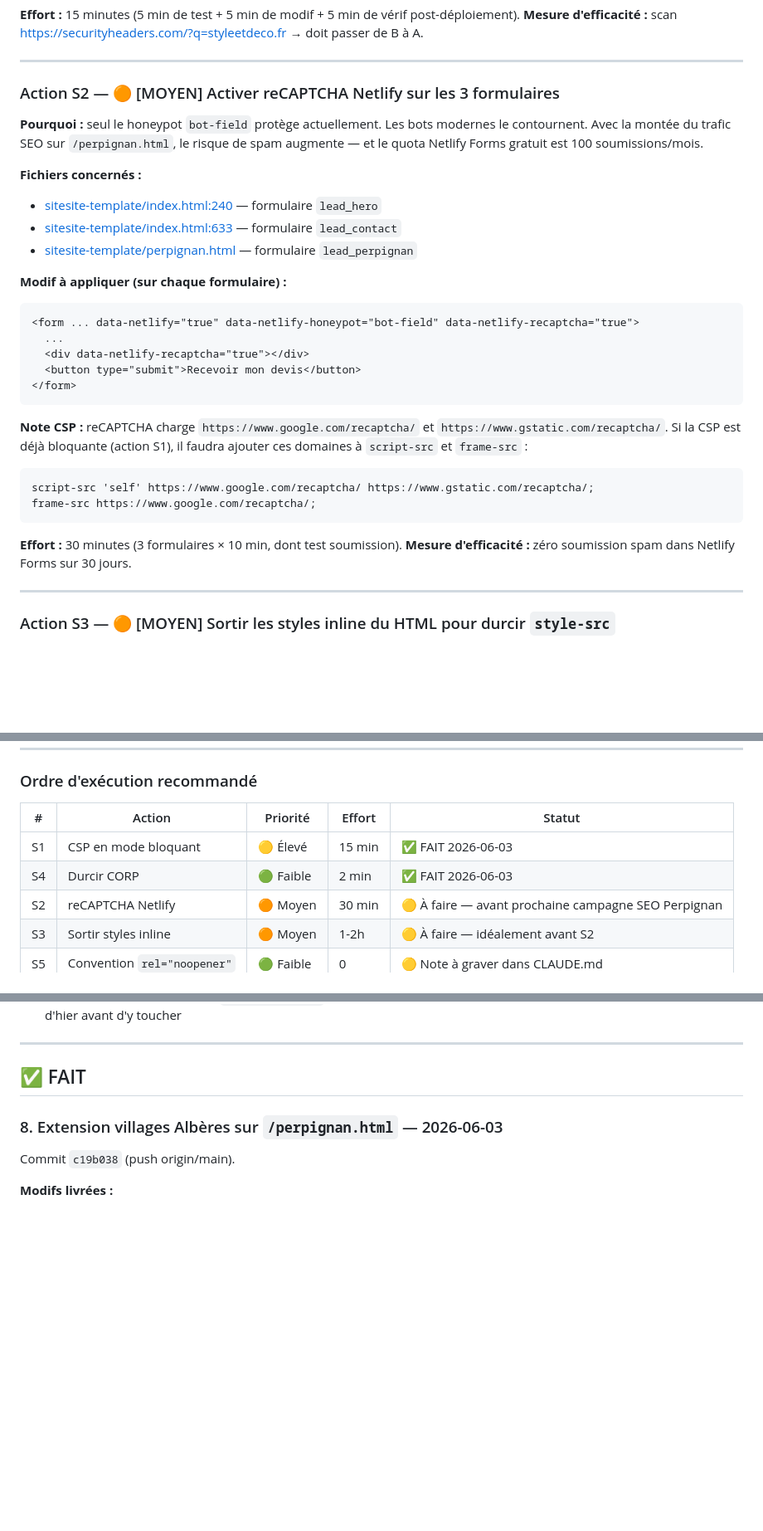
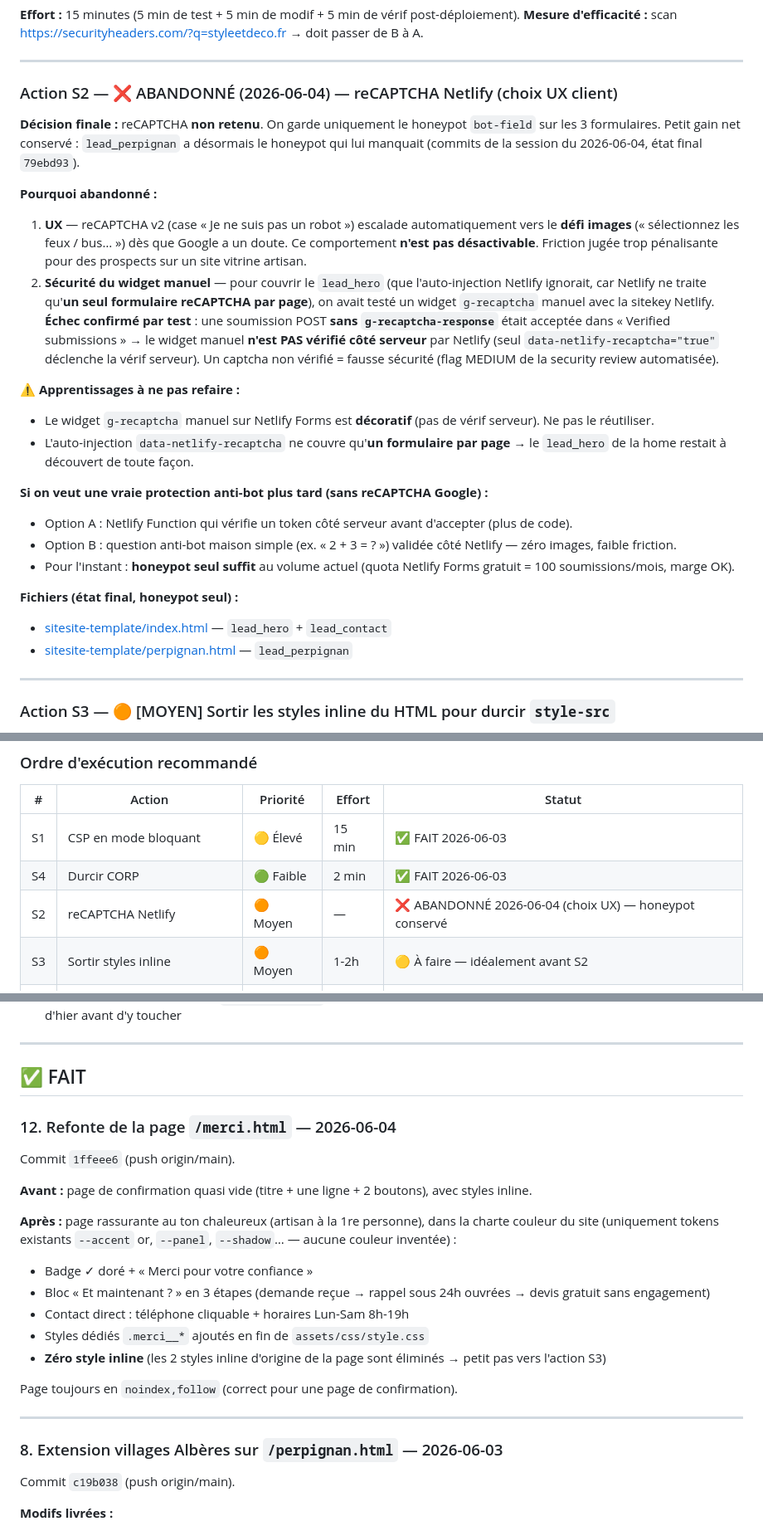
Before and after one commit to styledeco66/nouveau-site-style-et-deco, a Markdown page: roadmap/seo-perpignan.md, 3 parts joined by grey strips. Shown at 83% size. GitHub-like rendering; blank space fills up the shorter version.

Commit message:
docs : roadmap - S2 abandonné (UX reCAPTCHA) + refonte page merci livrée
- S2 marqué ABANDONNÉ avec justification UX (défi images non désactivable)
  et apprentissage technique (widget g-recaptcha manuel non vérifié serveur)
- Ajout action #12 : refonte page /merci.html dans la section FAIT

Co-Authored-By: Claude Opus 4.8 <noreply@anthropic.com>

````diff
--- a/roadmap/seo-perpignan.md
+++ b/roadmap/seo-perpignan.md
@@ -77,32 +77,26 @@ Content-Security-Policy: default-src 'self'; img-src 'self' data:; style-src 'se
 
 ---
 
-### Action S2 — 🟠 [MOYEN] Activer reCAPTCHA Netlify sur les 3 formulaires
+### Action S2 — ❌ ABANDONNÉ (2026-06-04) — reCAPTCHA Netlify (choix UX client)
 
-**Pourquoi :** seul le honeypot `bot-field` protège actuellement. Les bots modernes le contournent. Avec la montée du trafic SEO sur `/perpignan.html`, le risque de spam augmente — et le quota Netlify Forms gratuit est 100 soumissions/mois.
+**Décision finale :** reCAPTCHA **non retenu**. On garde uniquement le honeypot `bot-field` sur les 3 formulaires. Petit gain net conservé : `lead_perpignan` a désormais le honeypot qui lui manquait (commits de la session du 2026-06-04, état final `79ebd93`).
 
-**Fichiers concernés :**
-- [sitesite-template/index.html:240](../sitesite-template/index.html#L240) — formulaire `lead_hero`
-- [sitesite-template/index.html:633](../sitesite-template/index.html#L633) — formulaire `lead_contact`
-- [sitesite-template/perpignan.html](../sitesite-template/perpignan.html) — formulaire `lead_perpignan`
+**Pourquoi abandonné :**
+1. **UX** — reCAPTCHA v2 (case « Je ne suis pas un robot ») escalade automatiquement vers le **défi images** (« sélectionnez les feux / bus… ») dès que Google a un doute. Ce comportement **n'est pas désactivable**. Friction jugée trop pénalisante pour des prospects sur un site vitrine artisan.
+2. **Sécurité du widget manuel** — pour couvrir le `lead_hero` (que l'auto-injection Netlify ignorait, car Netlify ne traite qu'**un seul formulaire reCAPTCHA par page**), on avait testé un widget `g-recaptcha` manuel avec la sitekey Netlify. **Échec confirmé par test** : une soumission POST **sans `g-recaptcha-response`** était acceptée dans « Verified submissions » → le widget manuel **n'est PAS vérifié côté serveur** par Netlify (seul `data-netlify-recaptcha="true"` déclenche la vérif serveur). Un captcha non vérifié = fausse sécurité (flag MEDIUM de la security review automatisée).
 
-**Modif à appliquer (sur chaque formulaire) :**
-```html
-<form ... data-netlify="true" data-netlify-honeypot="bot-field" data-netlify-recaptcha="true">
-  ...
-  <div data-netlify-recaptcha="true"></div>
-  <button type="submit">Recevoir mon devis</button>
-</form>
-```
+**⚠️ Apprentissages à ne pas refaire :**
+- Le widget `g-recaptcha` manuel sur Netlify Forms est **décoratif** (pas de vérif serveur). Ne pas le réutiliser.
+- L'auto-injection `data-netlify-recaptcha` ne couvre qu'**un formulaire par page** → le `lead_hero` de la home restait à découvert de toute façon.
 
-**Note CSP :** reCAPTCHA charge `https://www.google.com/recaptcha/` et `https://www.gstatic.com/recaptcha/`. Si la CSP est déjà bloquante (action S1), il faudra ajouter ces domaines à `script-src` et `frame-src` :
-```
-script-src 'self' https://www.google.com/recaptcha/ https://www.gstatic.com/recaptcha/;
-frame-src https://www.google.com/recaptcha/;
-```
+**Si on veut une vraie protection anti-bot plus tard (sans reCAPTCHA Google) :**
+- Option A : Netlify Function qui vérifie un token côté serveur avant d'accepter (plus de code).
+- Option B : question anti-bot maison simple (ex. « 2 + 3 = ? ») validée côté Netlify — zéro images, faible friction.
+- Pour l'instant : **honeypot seul suffit** au volume actuel (quota Netlify Forms gratuit = 100 soumissions/mois, marge OK).
 
-**Effort :** 30 minutes (3 formulaires × 10 min, dont test soumission).
-**Mesure d'efficacité :** zéro soumission spam dans Netlify Forms sur 30 jours.
+**Fichiers (état final, honeypot seul) :**
+- [sitesite-template/index.html](../sitesite-template/index.html) — `lead_hero` + `lead_contact`
+- [sitesite-template/perpignan.html](../sitesite-template/perpignan.html) — `lead_perpignan`
 
 ---
 
@@ -199,7 +193,7 @@ Content-Security-Policy: ... ; report-uri https://<TON-SUBDOMAIN>.report-uri.com
 |---|--------|----------|--------|--------|
 | S1 | CSP en mode bloquant | 🟡 Élevé | 15 min | ✅ FAIT 2026-06-03 |
 | S4 | Durcir CORP | 🟢 Faible | 2 min | ✅ FAIT 2026-06-03 |
-| S2 | reCAPTCHA Netlify | 🟠 Moyen | 30 min | 🟡 À faire — avant prochaine campagne SEO Perpignan |
+| S2 | reCAPTCHA Netlify | 🟠 Moyen | — | ❌ ABANDONNÉ 2026-06-04 (choix UX) — honeypot conservé |
 | S3 | Sortir styles inline | 🟠 Moyen | 1-2h | 🟡 À faire — idéalement avant S2 |
 | S5 | Convention `rel="noopener"` | 🟢 Faible | 0 | 🟡 Note à graver dans CLAUDE.md |
 | S6 | Reporting CSP | 🟢 Faible | 20 min | 🟢 1 mois après S1 (≥ 2026-07-03) |
@@ -334,6 +328,23 @@ Analyse GSC du 2026-06-03 sur la période 2026-03-01 → 2026-06-03 : le site g
 ---
 
 ## ✅ FAIT
+
+### 12. Refonte de la page `/merci.html` — 2026-06-04
+
+Commit `1ffeee6` (push origin/main).
+
+**Avant :** page de confirmation quasi vide (titre + une ligne + 2 boutons), avec styles inline.
+
+**Après :** page rassurante au ton chaleureux (artisan à la 1re personne), dans la charte couleur du site (uniquement tokens existants `--accent` or, `--panel`, `--shadow`… — aucune couleur inventée) :
+- Badge ✓ doré + « Merci pour votre confiance »
+- Bloc « Et maintenant ? » en 3 étapes (demande reçue → rappel sous 24h ouvrées → devis gratuit sans engagement)
+- Contact direct : téléphone cliquable + horaires Lun-Sam 8h-19h
+- Styles dédiés `.merci__*` ajoutés en fin de `assets/css/style.css`
+- **Zéro style inline** (les 2 styles inline d'origine de la page sont éliminés → petit pas vers l'action S3)
+
+Page toujours en `noindex,follow` (correct pour une page de confirmation).
+
+---
 
 ### 8. Extension villages Albères sur `/perpignan.html` — 2026-06-03
 
````
